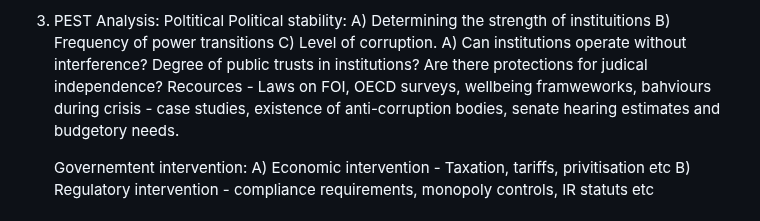
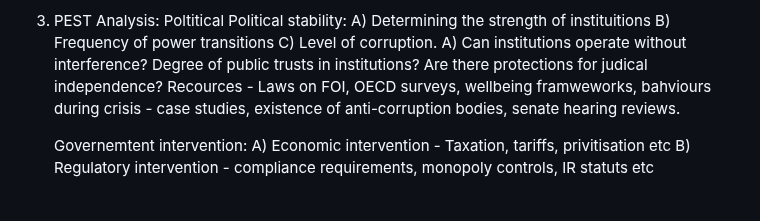
Before and after one commit to tkdevops-commit/riskwise, a Markdown page: README.md, the part around the change. Drawn GitHub-style.

```diff
--- a/README.md
+++ b/README.md
@@ -77,7 +77,7 @@ Gap = AR – PR
   3. PEST Analysis:
 Poltitical
      Political stability: A) Determining the strength of instituitions B) Frequency of power transitions C) Level of corruption.
-     	A) Can institutions operate without interference? Degree of public trusts in institutions? Are there protections for judical independence? Recources - Laws on FOI, OECD surveys, wellbeing framweworks, bahviours during crisis - case studies, existence of anti-corruption bodies, senate hearing estimates and budgetory needs.
+     	A) Can institutions operate without interference? Degree of public trusts in institutions? Are there protections for judical independence? Recources - Laws on FOI, OECD surveys, wellbeing framweworks, bahviours during crisis - case studies, existence of anti-corruption bodies, senate hearing reviews.
 
      Governemtent intervention: A) Economic intervention - Taxation, tariffs, privitisation etc B) Regulatory intervention - compliance requirements, monopoly controls, IR statuts etc
 
```
